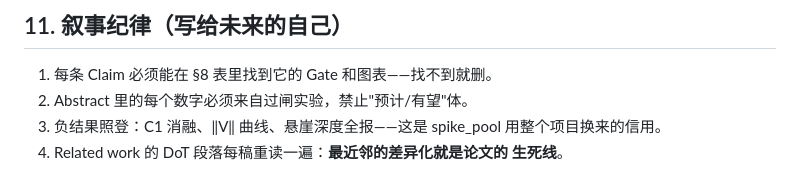
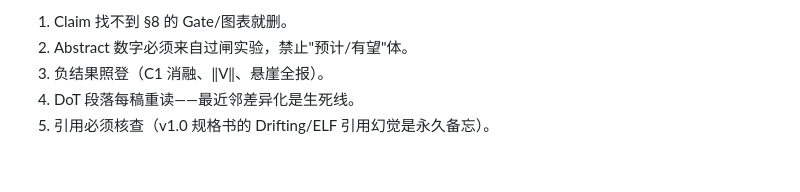
Before and after one commit to ituiyuio/CrystalLLM, a Markdown page: experiments/logicflow/PAPER_NARRATIVE.md, the part around one of its changes. Rendered like a GitHub page.

```diff
--- a/experiments/logicflow/PAPER_NARRATIVE.md
+++ b/experiments/logicflow/PAPER_NARRATIVE.md
@@ -160,9 +146,6 @@ AR 思维保留串行账、扩散思维保留多步账、深度循环 architectu
 
-## 11. 叙事纪律（写给未来的自己）
-
-1. 每条 Claim 必须能在 §8 表里找到它的 Gate 和图表——找不到就删。
-2. Abstract 里的每个数字必须来自过闸实验，禁止"预计/有望"体。
-3. 负结果照登：C1 消融、‖V‖ 曲线、悬崖深度全报——这是 spike_pool
-   用整个项目换来的信用。
-4. Related work 的 DoT 段落每稿重读一遍：**最近邻的差异化就是论文的
-   生死线**。
+1. Claim 找不到 §8 的 Gate/图表就删。
+2. Abstract 数字必须来自过闸实验，禁止"预计/有望"体。
+3. 负结果照登（C1 消融、‖V‖、悬崖全报）。
+4. DoT 段落每稿重读——最近邻差异化是生死线。
+5. 引用必须核查（v1.0 规格书的 Drifting/ELF 引用幻觉是永久备忘）。
```
Also changed, not shown: other parts of experiments/logicflow/PAPER_NARRATIVE.md (+105 -119 lines), 1 other file.
